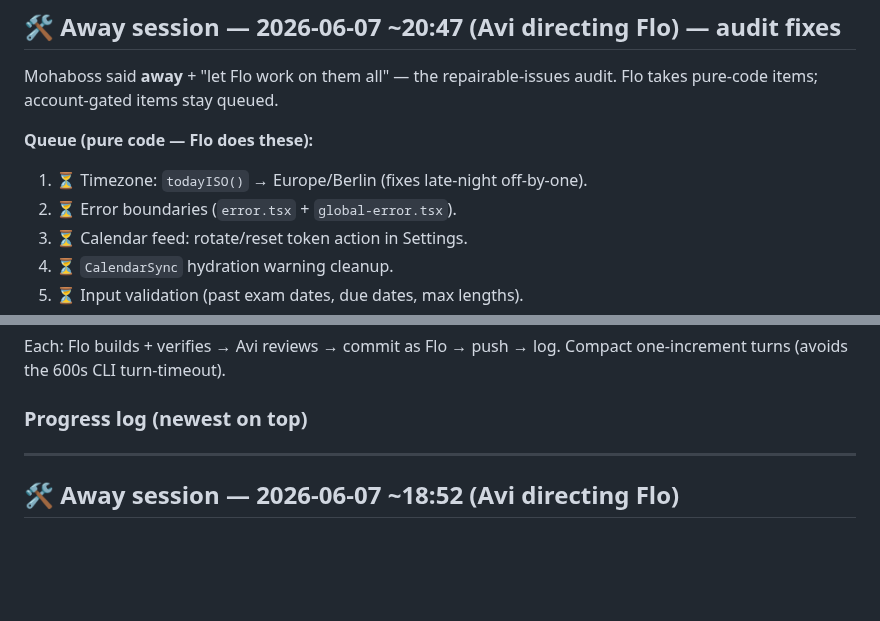
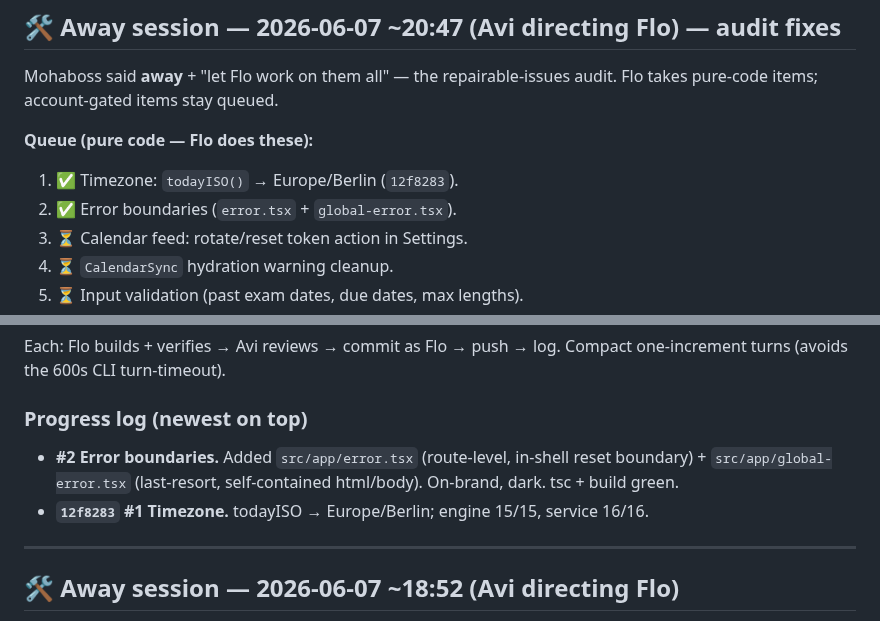
Before and after one commit to alch9631/studyflow, a Markdown page: AWAY_REPORT.md, 2 parts joined by grey strips. Rendered like a GitHub page; blank space fills up the shorter version.

Commit message:
AWAY_REPORT: #2 error boundaries shipped; next = calendar token reset
Co-authored-by: Flo <flo@delegate.local>

```diff
--- a/AWAY_REPORT.md
+++ b/AWAY_REPORT.md
@@ -27,8 +27,8 @@ Mohaboss said **away** + "let Flo work on them all" — the repairable-issues au
 Flo takes pure-code items; account-gated items stay queued.
 
 **Queue (pure code — Flo does these):**
-1. ⏳ Timezone: `todayISO()` → Europe/Berlin (fixes late-night off-by-one).
-2. ⏳ Error boundaries (`error.tsx` + `global-error.tsx`).
+1. ✅ Timezone: `todayISO()` → Europe/Berlin (`12f8283`).
+2. ✅ Error boundaries (`error.tsx` + `global-error.tsx`).
 3. ⏳ Calendar feed: rotate/reset token action in Settings.
 4. ⏳ `CalendarSync` hydration warning cleanup.
 5. ⏳ Input validation (past exam dates, due dates, max lengths).
@@ -45,7 +45,10 @@ Each: Flo builds + verifies → Avi reviews → commit as Flo → push → log.
 one-increment turns (avoids the 600s CLI turn-timeout).
 
 ### Progress log (newest on top)
-<!-- entries appended as items ship -->
+- **#2 Error boundaries.** Added `src/app/error.tsx` (route-level, in-shell reset
+  boundary) + `src/app/global-error.tsx` (last-resort, self-contained html/body).
+  On-brand, dark. tsc + build green.
+- **`12f8283` #1 Timezone.** todayISO → Europe/Berlin; engine 15/15, service 16/16.
 
 ---
 
```
